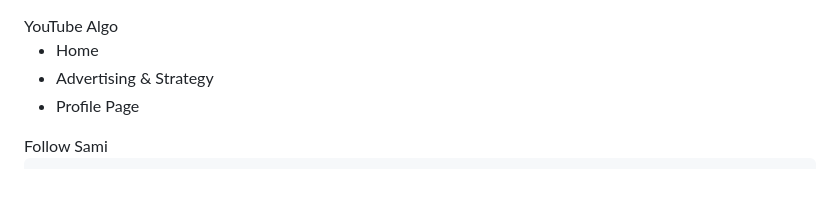
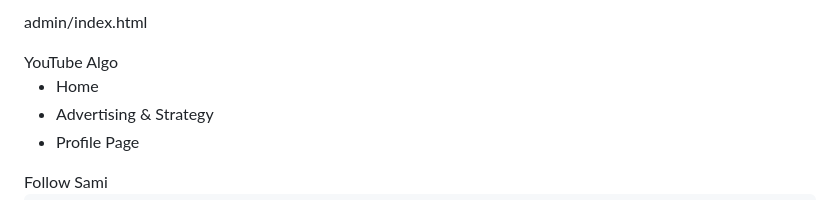
Before and after one commit to aberasami06-dev/YouTube-algorithm, a Markdown page: README.md, the part around the change. Drawn GitHub-style.

Commit message:
Add reference to admin/index.html in README

```diff
--- a/README.md
+++ b/README.md
@@ -1,4 +1,4 @@
-
+admin/index.html
 <html lang="en">
 <head>
   <meta charset="UTF-8" />
```
